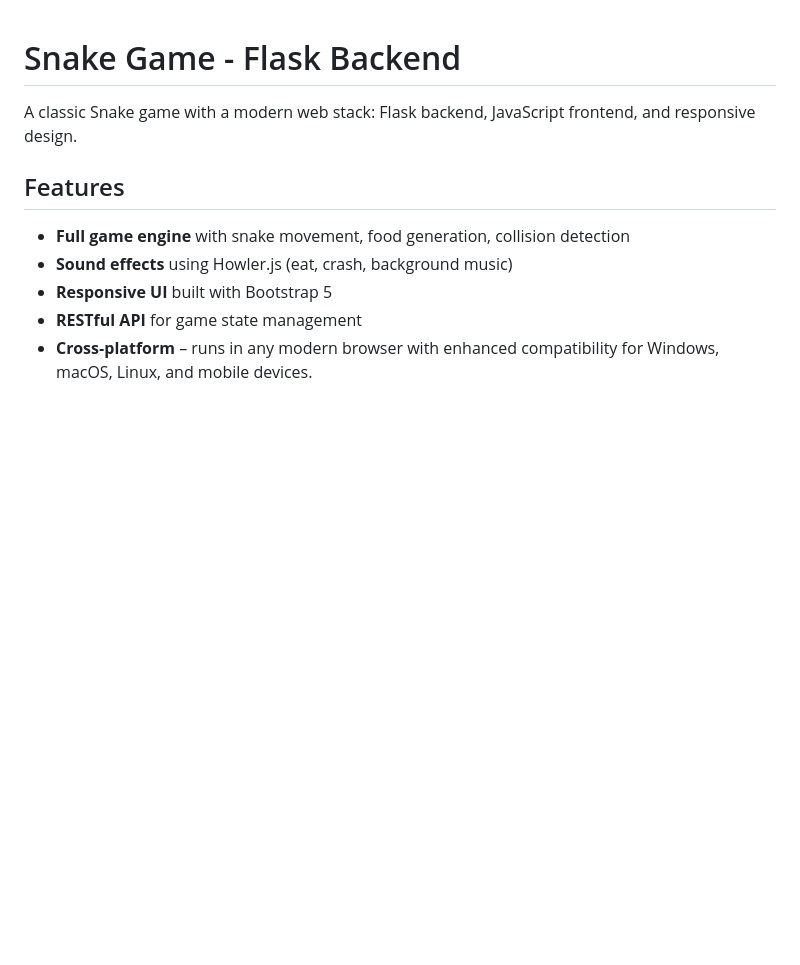
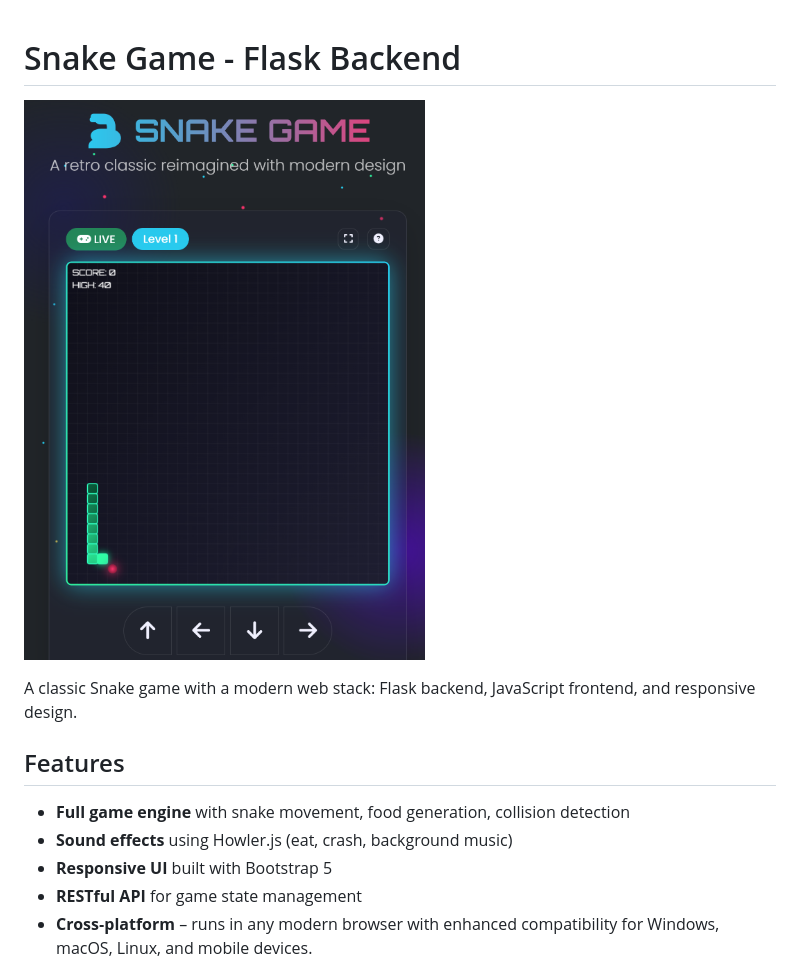
Before and after one commit to pyshine-labs/cool-snake-web-game, a Markdown page: README.md, the part around the change. GitHub-like rendering; pictures changed too: snake_game_intro.PNG (added); blank space fills up the shorter version.

Commit message:
Add intro image to README

```diff
--- a/README.md
+++ b/README.md
@@ -1,4 +1,6 @@
 # Snake Game - Flask Backend
+
+![Snake Game Intro](snake_game_intro.PNG)
 
 A classic Snake game with a modern web stack: Flask backend, JavaScript frontend, and responsive design.
 
```
